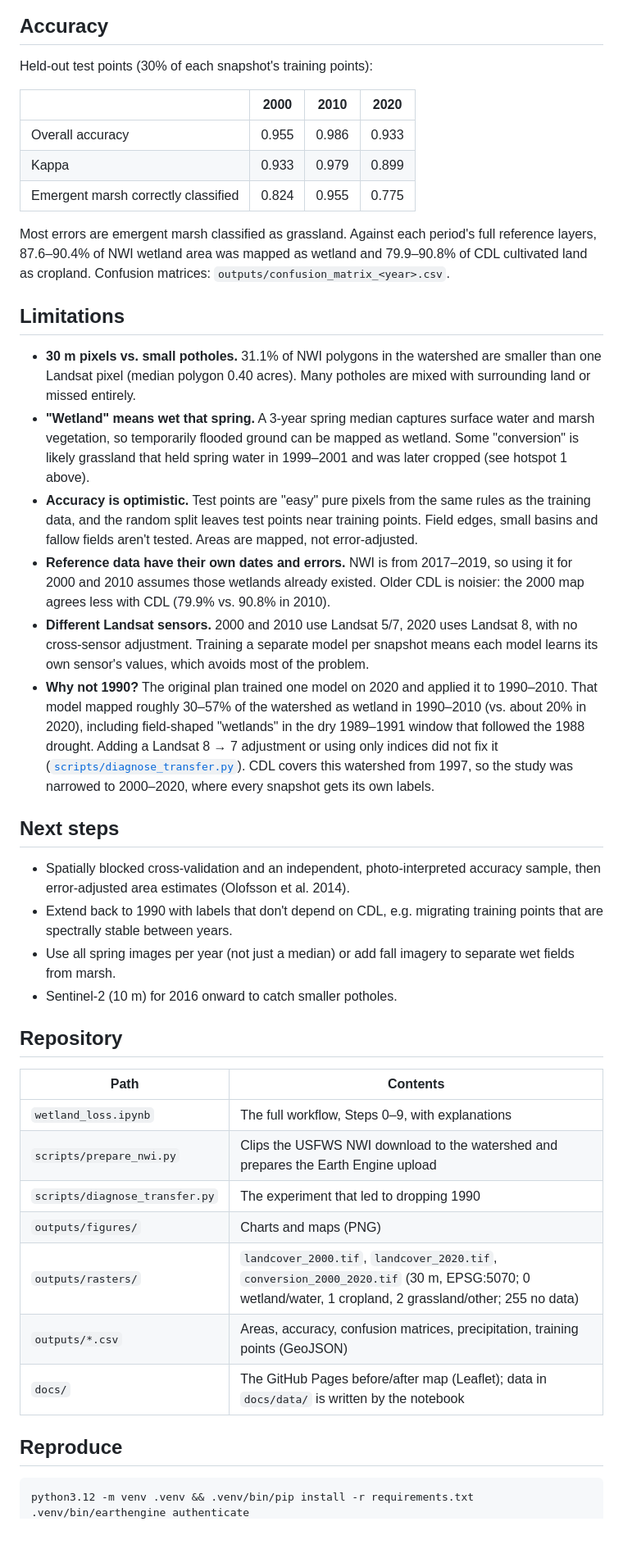
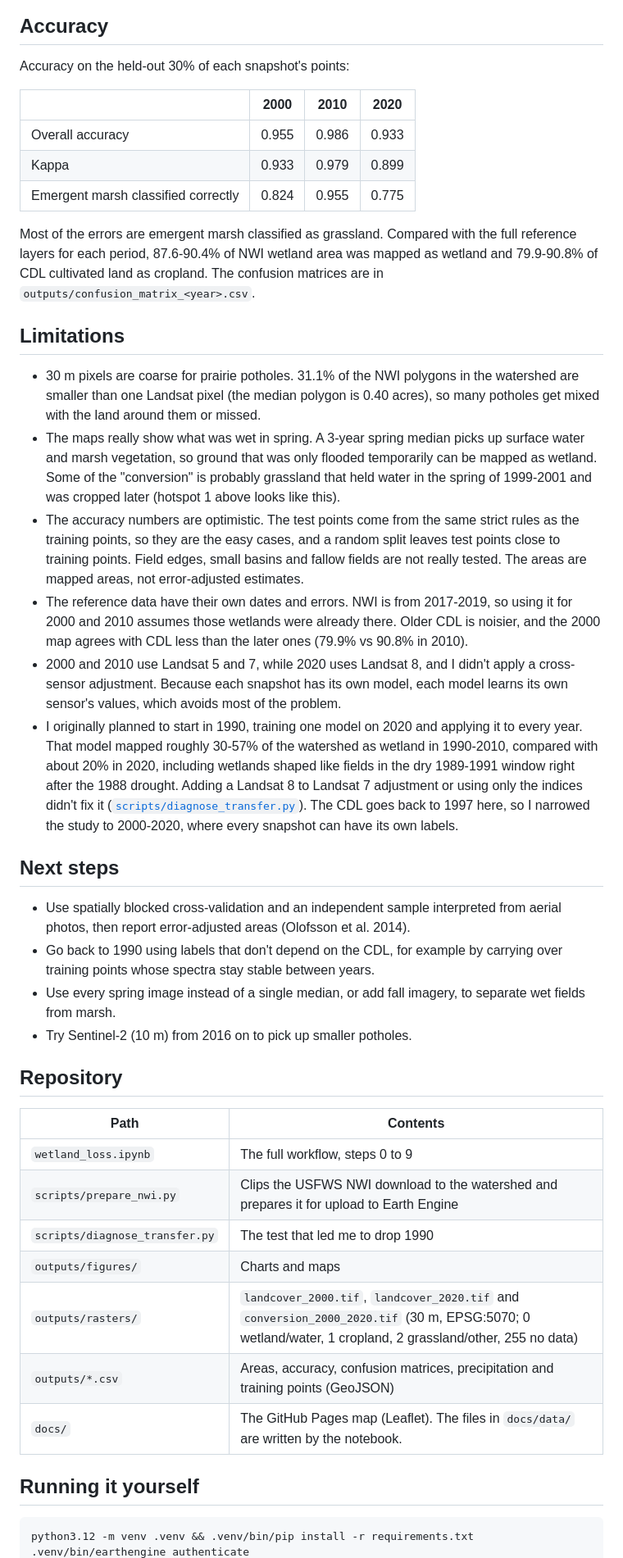
Before and after one commit to liammartin3/agriculture-wetland-loss, a Markdown page: README.md, the part around one of its changes. Shown at 82% size. Drawn GitHub-style; blank space fills up the shorter version.

Commit message:
Rewrite the README in plainer language
Co-Authored-By: Claude Opus 5.5 <noreply@anthropic.com>

````diff
--- a/README.md
+++ b/README.md
@@ -82,61 +85,65 @@ wetland, plausibly because 2019 was the wettest year in the record (814.0 mm) an
 
 ## Accuracy
 
-Held-out test points (30% of each snapshot's training points):
+Accuracy on the held-out 30% of each snapshot's points:
 
 | | 2000 | 2010 | 2020 |
 |---|---|---|---|
 | Overall accuracy | 0.955 | 0.986 | 0.933 |
 | Kappa | 0.933 | 0.979 | 0.899 |
-| Emergent marsh correctly classified | 0.824 | 0.955 | 0.775 |
+| Emergent marsh classified correctly | 0.824 | 0.955 | 0.775 |
 
-Most errors are emergent marsh classified as grassland. Against each period's full reference layers, 87.6–90.4% of
-NWI wetland area was mapped as wetland and 79.9–90.8% of CDL cultivated land as cropland.
-Confusion matrices: `outputs/confusion_matrix_<year>.csv`.
+Most of the errors are emergent marsh classified as grassland. Compared with the full reference layers for each
+period, 87.6-90.4% of NWI wetland area was mapped as wetland and 79.9-90.8% of CDL cultivated land as cropland.
+The confusion matrices are in `outputs/confusion_matrix_<year>.csv`.
 
 ## Limitations
 
-- **30 m pixels vs. small potholes.** 31.1% of NWI polygons in the watershed are smaller than one Landsat pixel
-  (median polygon 0.40 acres). Many potholes are mixed with surrounding land or missed entirely.
-- **"Wetland" means wet that spring.** A 3-year spring median captures surface water and marsh vegetation, so
-  temporarily flooded ground can be mapped as wetland. Some "conversion" is likely grassland that held spring water
-  in 1999–2001 and was later cropped (see hotspot 1 above).
-- **Accuracy is optimistic.** Test points are "easy" pure pixels from the same rules as the training data, and the
-  random split leaves test points near training points. Field edges, small basins and fallow fields aren't tested.
-  Areas are mapped, not error-adjusted.
-- **Reference data have their own dates and errors.** NWI is from 2017–2019, so using it for 2000 and 2010 assumes
-  those wetlands already existed. Older CDL is noisier: the 2000 map agrees less with CDL (79.9% vs. 90.8% in 2010).
-- **Different Landsat sensors.** 2000 and 2010 use Landsat 5/7, 2020 uses Landsat 8, with no cross-sensor
-  adjustment. Training a separate model per snapshot means each model learns its own sensor's values, which
-  avoids most of the problem.
-- **Why not 1990?** The original plan trained one model on 2020 and applied it to 1990–2010. That model mapped
-  roughly 30–57% of the watershed as wetland in 1990–2010 (vs. about 20% in 2020), including field-shaped
-  "wetlands" in the dry 1989–1991 window that followed the 1988 drought. Adding a Landsat 8 → 7 adjustment or using only indices did not fix it
-  ([`scripts/diagnose_transfer.py`](scripts/diagnose_transfer.py)). CDL covers this watershed from 1997, so the study
-  was narrowed to 2000–2020, where every snapshot gets its own labels.
+- 30 m pixels are coarse for prairie potholes. 31.1% of the NWI polygons in the watershed are smaller than one
+  Landsat pixel (the median polygon is 0.40 acres), so many potholes get mixed with the land around them or
+  missed.
+- The maps really show what was wet in spring. A 3-year spring median picks up surface water and marsh
+  vegetation, so ground that was only flooded temporarily can be mapped as wetland. Some of the "conversion" is
+  probably grassland that held water in the spring of 1999-2001 and was cropped later (hotspot 1 above looks like
+  this).
+- The accuracy numbers are optimistic. The test points come from the same strict rules as the training points,
+  so they are the easy cases, and a random split leaves test points close to training points. Field edges, small
+  basins and fallow fields are not really tested. The areas are mapped areas, not error-adjusted estimates.
+- The reference data have their own dates and errors. NWI is from 2017-2019, so using it for 2000 and 2010
+  assumes those wetlands were already there. Older CDL is noisier, and the 2000 map agrees with CDL less than the
+  later ones (79.9% vs 90.8% in 2010).
+- 2000 and 2010 use Landsat 5 and 7, while 2020 uses Landsat 8, and I didn't apply a cross-sensor adjustment.
+  Because each snapshot has its own model, each model learns its own sensor's values, which avoids most of the
+  problem.
+- I originally planned to start in 1990, training one model on 2020 and applying it to every year. That model
+  mapped roughly 30-57% of the watershed as wetland in 1990-2010, compared with about 20% in 2020, including
+  wetlands shaped like fields in the dry 1989-1991 window right after the 1988 drought. Adding a Landsat 8 to
+  Landsat 7 adjustment or using only the indices didn't fix it
+  ([`scripts/diagnose_transfer.py`](scripts/diagnose_transfer.py)). The CDL goes back to 1997 here, so I narrowed
+  the study to 2000-2020, where every snapshot can have its own labels.
 
 ## Next steps
 
-- Spatially blocked cross-validation and an independent, photo-interpreted accuracy sample, then error-adjusted
-  area estimates (Olofsson et al. 2014).
-- Extend back to 1990 with labels that don't depend on CDL, e.g. migrating training points that are spectrally
-  stable between years.
-- Use all spring images per year (not just a median) or add fall imagery to separate wet fields from marsh.
-- Sentinel-2 (10 m) for 2016 onward to catch smaller potholes.
+- Use spatially blocked cross-validation and an independent sample interpreted from aerial photos, then report
+  error-adjusted areas (Olofsson et al. 2014).
+- Go back to 1990 using labels that don't depend on the CDL, for example by carrying over training points whose
+  spectra stay stable between years.
+- Use every spring image instead of a single median, or add fall imagery, to separate wet fields from marsh.
+- Try Sentinel-2 (10 m) from 2016 on to pick up smaller potholes.
 
 ## Repository
 
 | Path | Contents |
 |---|---|
-| `wetland_loss.ipynb` | The full workflow, Steps 0–9, with explanations |
-| `scripts/prepare_nwi.py` | Clips the USFWS NWI download to the watershed and prepares the Earth Engine upload |
-| `scripts/diagnose_transfer.py` | The experiment that led to dropping 1990 |
-| `outputs/figures/` | Charts and maps (PNG) |
-| `outputs/rasters/` | `landcover_2000.tif`, `landcover_2020.tif`, `conversion_2000_2020.tif` (30 m, EPSG:5070; 0 wetland/water, 1 cropland, 2 grassland/other; 255 no data) |
-| `outputs/*.csv` | Areas, accuracy, confusion matrices, precipitation, training points (GeoJSON) |
-| `docs/` | The GitHub Pages before/after map (Leaflet); data in `docs/data/` is written by the notebook |
+| `wetland_loss.ipynb` | The full workflow, steps 0 to 9 |
+| `scripts/prepare_nwi.py` | Clips the USFWS NWI download to the watershed and prepares it for upload to Earth Engine |
+| `scripts/diagnose_transfer.py` | The test that led me to drop 1990 |
+| `outputs/figures/` | Charts and maps |
+| `outputs/rasters/` | `landcover_2000.tif`, `landcover_2020.tif` and `conversion_2000_2020.tif` (30 m, EPSG:5070; 0 wetland/water, 1 cropland, 2 grassland/other, 255 no data) |
+| `outputs/*.csv` | Areas, accuracy, confusion matrices, precipitation and training points (GeoJSON) |
+| `docs/` | The GitHub Pages map (Leaflet). The files in `docs/data/` are written by the notebook. |
 
-## Reproduce
+## Running it yourself
 
 ```bash
 python3.12 -m venv .venv && .venv/bin/pip install -r requirements.txt
````
Also changed, not shown: other parts of README.md (+54 -50 lines).
